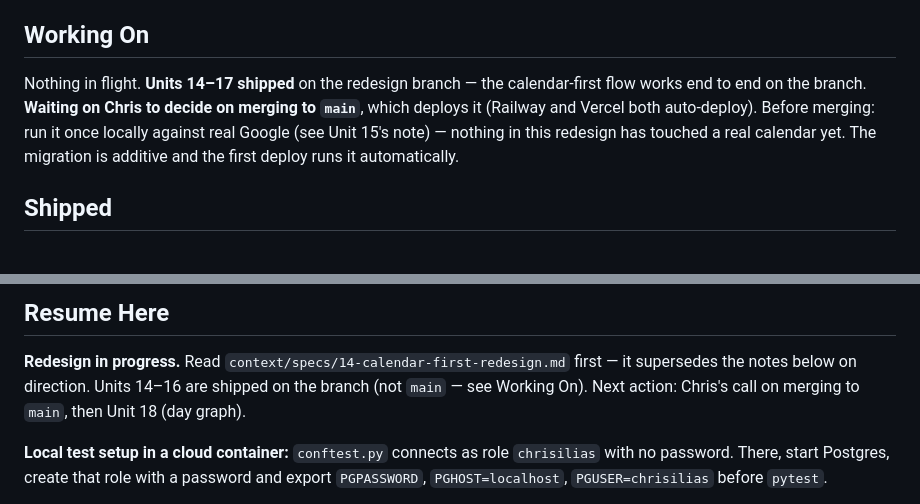
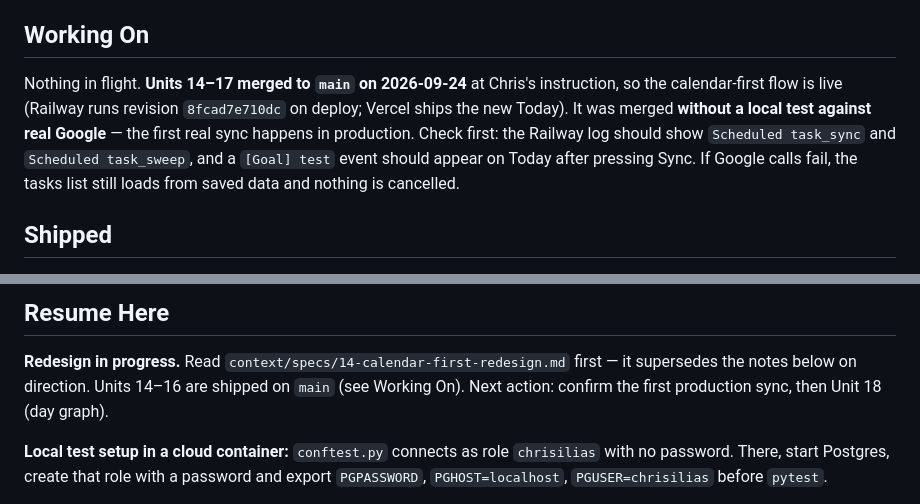
Before and after one commit to ChrisB2024/daily-tracker, a Markdown page: context/progress-tracker.md, 2 parts joined by grey strips. GitHub-like rendering.

Commit message:
Record the redesign merge to main in the progress tracker
Co-Authored-By: Claude Opus 5.5 <noreply@anthropic.com>
Claude-Session: https://claude.ai/code/session_01X3R5SXboHU3hodwwcy4xi8

```diff
--- a/context/progress-tracker.md
+++ b/context/progress-tracker.md
@@ -21,12 +21,14 @@ until Unit 20 retires its UI. Its data is kept forever.
 
 ## Working On
 
-Nothing in flight. **Units 14–17 shipped** on the redesign branch — the
-calendar-first flow works end to end on the branch. **Waiting on Chris to
-decide on merging to `main`**, which deploys it (Railway and Vercel both
-auto-deploy). Before merging: run it once locally against real Google (see
-Unit 15's note) — nothing in this redesign has touched a real calendar yet.
-The migration is additive and the first deploy runs it automatically.
+Nothing in flight. **Units 14–17 merged to `main` on 2026-09-24** at
+Chris's instruction, so the calendar-first flow is live (Railway runs
+revision `8fcad7e710dc` on deploy; Vercel ships the new Today). It was merged
+**without a local test against real Google** — the first real sync happens in
+production. Check first: the Railway log should show `Scheduled task_sync`
+and `Scheduled task_sweep`, and a `[Goal] test` event should appear on Today
+after pressing Sync. If Google calls fail, the tasks list still loads from
+saved data and nothing is cancelled.
 
 ## Shipped
 
@@ -549,8 +551,8 @@ in `architecture.md`.
 
 **Redesign in progress.** Read `context/specs/14-calendar-first-redesign.md`
 first — it supersedes the notes below on direction. Units 14–16 are shipped on
-the branch (not `main` — see Working On). Next action: Chris's call on
-merging to `main`, then Unit 18 (day graph).
+`main` (see Working On). Next action: confirm the first production sync,
+then Unit 18 (day graph).
 
 **Local test setup in a cloud container:** `conftest.py` connects as role
 `chrisilias` with no password. There, start Postgres, create that role with a
```
